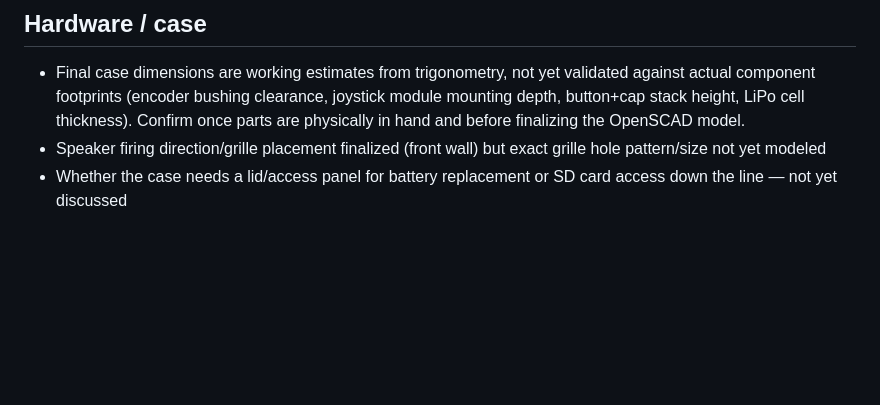
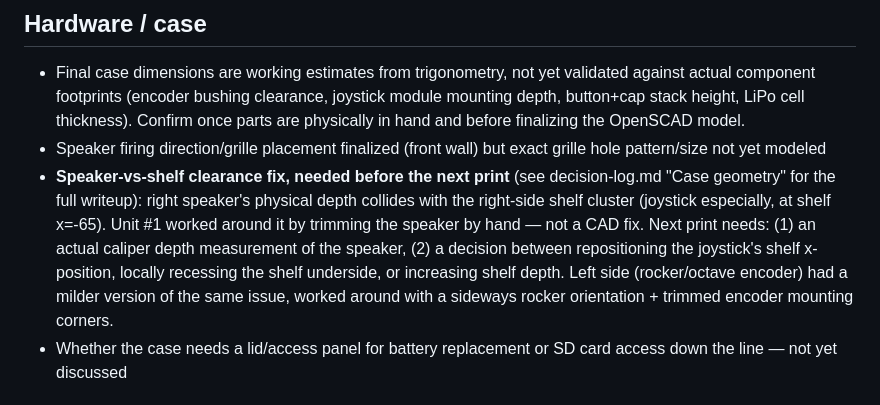
Before and after one commit to irish-bug/ChromaCade, a Markdown page: docs/open-questions.md, the part around the change. Drawn GitHub-style; blank space fills up the shorter version.

```diff
--- a/docs/open-questions.md
+++ b/docs/open-questions.md
@@ -24,6 +24,7 @@ Living list of decisions not yet finalized. Move items out of this file (into th
 ## Hardware / case
 - Final case dimensions are working estimates from trigonometry, not yet validated against actual component footprints (encoder bushing clearance, joystick module mounting depth, button+cap stack height, LiPo cell thickness). Confirm once parts are physically in hand and before finalizing the OpenSCAD model.
 - Speaker firing direction/grille placement finalized (front wall) but exact grille hole pattern/size not yet modeled
+- **Speaker-vs-shelf clearance fix, needed before the next print** (see decision-log.md "Case geometry" for the full writeup): right speaker's physical depth collides with the right-side shelf cluster (joystick especially, at shelf x=-65). Unit #1 worked around it by trimming the speaker by hand — not a CAD fix. Next print needs: (1) an actual caliper depth measurement of the speaker, (2) a decision between repositioning the joystick's shelf x-position, locally recessing the shelf underside, or increasing shelf depth. Left side (rocker/octave encoder) had a milder version of the same issue, worked around with a sideways rocker orientation + trimmed encoder mounting corners.
 - Whether the case needs a lid/access panel for battery replacement or SD card access down the line — not yet discussed
 
 ## Future / stretch
```
Also changed, not shown: docs/decision-log.md (+1 -0 lines).
